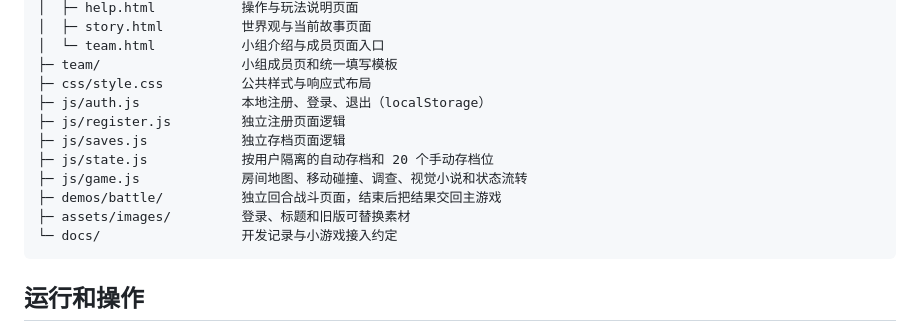
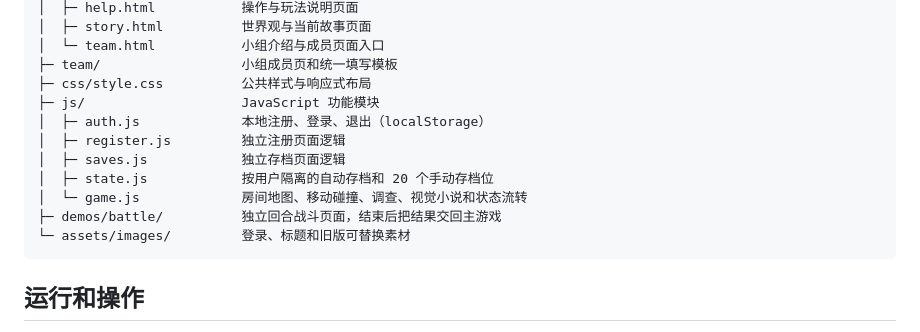
Before and after one commit to Xlowey/xgnb, a Markdown page: README.md, the part around the change. GitHub-like rendering.

Commit message:
更新了README.md

````diff
--- a/README.md
+++ b/README.md
@@ -16,14 +16,14 @@ xgnb/
 │  └─ team.html           小组介绍与成员页面入口
 ├─ team/                  小组成员页和统一填写模板
 ├─ css/style.css          公共样式与响应式布局
-├─ js/auth.js             本地注册、登录、退出（localStorage）
-├─ js/register.js         独立注册页面逻辑
-├─ js/saves.js            独立存档页面逻辑
-├─ js/state.js            按用户隔离的自动存档和 20 个手动存档位
-├─ js/game.js             房间地图、移动碰撞、调查、视觉小说和状态流转
+├─ js/                    JavaScript 功能模块
+│  ├─ auth.js             本地注册、登录、退出（localStorage）
+│  ├─ register.js         独立注册页面逻辑
+│  ├─ saves.js            独立存档页面逻辑
+│  ├─ state.js            按用户隔离的自动存档和 20 个手动存档位
+│  └─ game.js             房间地图、移动碰撞、调查、视觉小说和状态流转
 ├─ demos/battle/          独立回合战斗页面，结束后把结果交回主游戏
-├─ assets/images/         登录、标题和旧版可替换素材
-└─ docs/                  开发记录与小游戏接入约定
+└─ assets/images/         登录、标题和旧版可替换素材
 ```
 
 ## 运行和操作
````
